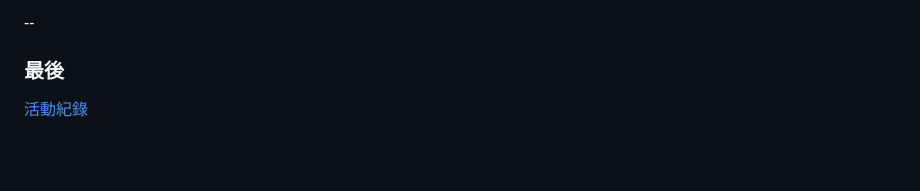
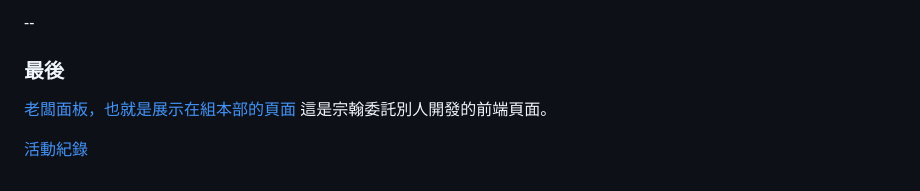
Before and after one commit to lazyjerry/scout12-20240711-20240715, a Markdown page: README.md, the part around the change. GitHub-like rendering; blank space fills up the shorter version.

```diff
--- a/README.md
+++ b/README.md
@@ -241,5 +241,6 @@
 --
 
 ### 最後
+[老闆面板，也就是展示在組本部的頁面](https://yun0615.github.io/myproject/) 這是宗翰委託別人開發的前端頁面。
 
 [活動紀錄](https://hipster.crazyjerry.studio/post/%e5%85%a8-12-%e6%b4%bb%e5%8b%95%e7%b4%80%e9%8c%84/)
```
